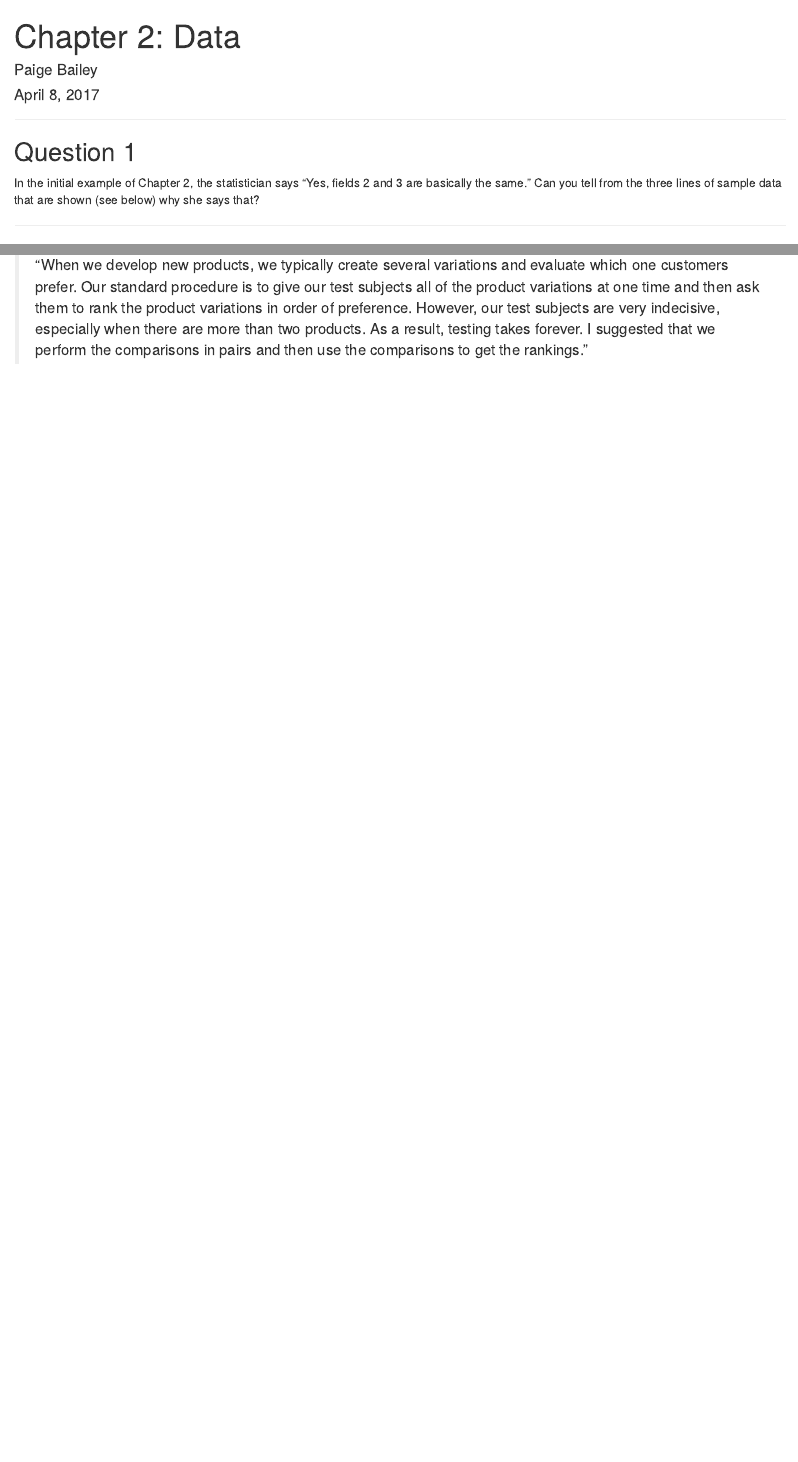
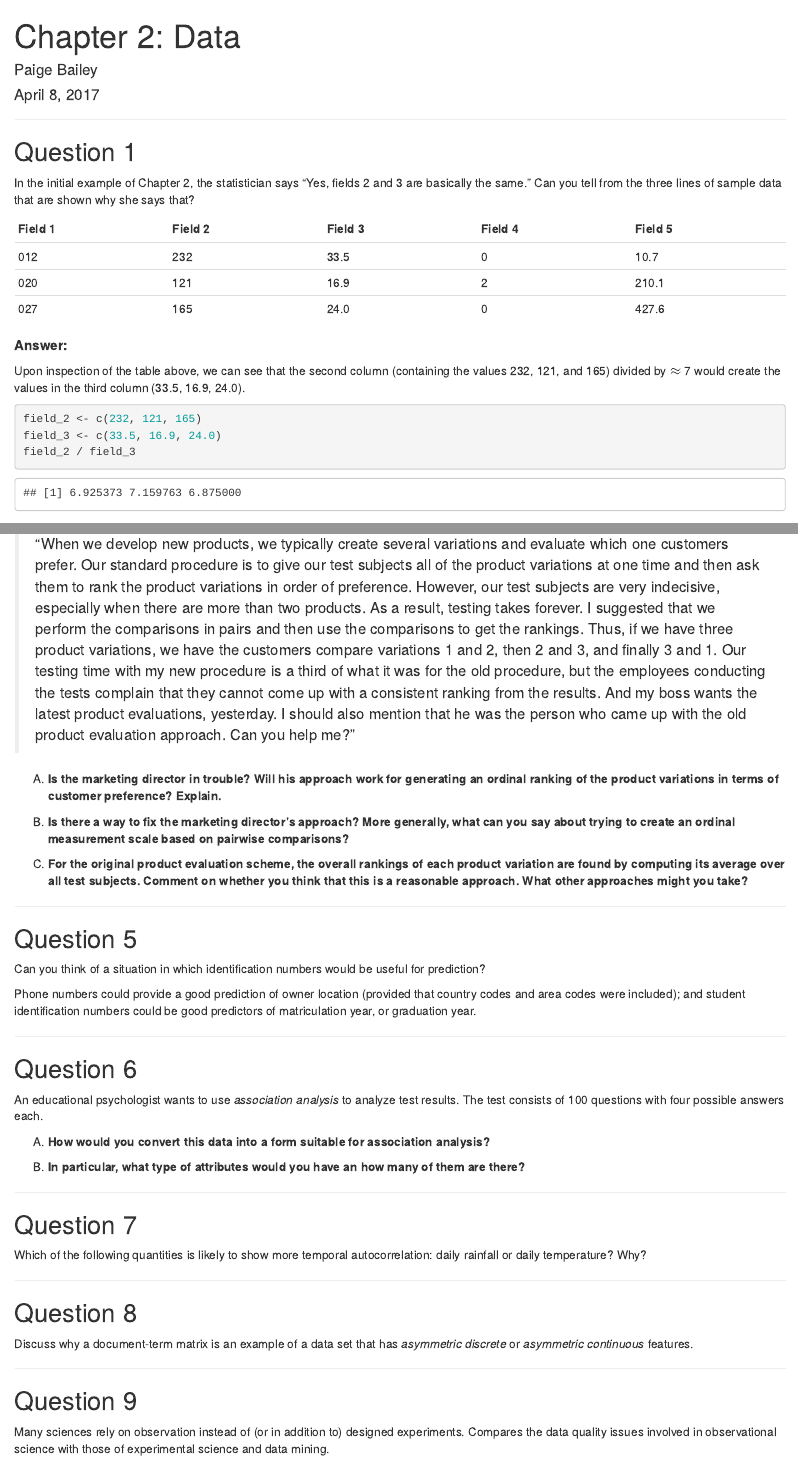
Before and after one commit to dynamicwebpaige/data-mining-with-r, an R Markdown document (Chapter_02/Chapter_02.Rmd): the page in a window 1100 px wide, from its top, and a second part further down, joined at a grey line. Rendered offline with R 4.5, knitr and Pandoc, with nearby package versions.

Commit message:
updated with chapter 2 questions

````diff
--- a/Chapter_02/Chapter_02.Rmd
+++ b/Chapter_02/Chapter_02.Rmd
@@ -12,8 +12,23 @@ knitr::opts_chunk$set(echo = TRUE)
 -----
 
 ## Question 1
-In the initial example of Chapter 2, the statistician says "Yes, fields 2 and 3 are basically the same." Can you tell from the three lines of sample data that are shown (see below) why she says that?
+In the initial example of Chapter 2, the statistician says "Yes, fields 2 and 3 are basically the same." Can you tell from the three lines of sample data that are shown why she says that?
 
+Field 1 | Field 2 | Field 3 | Field 4 | Field 5
+--- | --- | --- | --- | ---
+012 | 232 | 33.5 | 0 | 10.7
+020 | 121 | 16.9 | 2 | 210.1
+027 | 165 | 24.0 | 0 | 427.6
+
+##### **Answer:**
+
+Upon inspection of the table above, we can see that the second column (containing the values 232, 121, and 165) divided by $\approx$ 7 would create the values in the third column (33.5, 16.9, 24.0).
+
+``` {r}
+field_2 <- c(232, 121, 165)
+field_3 <- c(33.5, 16.9, 24.0)
+field_2 / field_3
+```
 
 -----
 
@@ -56,4 +87,43 @@ You can't really say anything about the _attribute type_ of the original measure
 ## Question 4
 A few months later, you are again approached by the same marketing director as in Question 3. This time, he has devised a better approach to measure the extent to which a customer prefers one product over other, similar products. He explains,
 
-> "When we develop new products, we typically create several variations and evaluate which one customers prefer. Our standard procedure is to give our test subjects all of the product variations at one time and then ask them to rank the product variations in order of preference. However, our test subjects are very indecisive, especially when there are more than two products. As a result, testing takes forever. I suggested that we perform the comparisons in pairs and then use the comparisons to get the rankings."
+> "When we develop new products, we typically create several variations and evaluate which one customers prefer. Our standard procedure is to give our test subjects all of the product variations at one time and then ask them to rank the product variations in order of preference. However, our test subjects are very indecisive, especially when there are more than two products. As a result, testing takes forever. I suggested that we perform the comparisons in pairs and then use the comparisons to get the rankings. Thus, if we have three product variations, we have the customers compare variations 1 and 2, then 2 and 3, and finally 3 and 1. Our testing time with my new procedure is a third of what it was for the old procedure, but the employees conducting the tests complain that they cannot come up with a consistent ranking from the results. And my boss wants the latest product evaluations, yesterday. I should also mention that he was the person who came up with the old product evaluation approach. Can you help me?"
+
+A) **Is the marketing director in trouble? Will his approach work for generating an ordinal ranking of the product variations in terms of customer preference? Explain.**
+
+B) **Is there a way to fix the marketing director's approach? More generally, what can you say about trying to create an ordinal measurement scale based on pairwise comparisons?**
+
+C) **For the original product evaluation scheme, the overall rankings of each product variation are found by computing its average over all test subjects. Comment on whether you think that this is a reasonable approach. What other approaches might you take?**
+
+-----
+
+## Question 5
+Can you think of a situation in which identification numbers would be useful for prediction?
+
+Phone numbers could provide a good prediction of owner location (provided that country codes and area codes were included); and student identification numbers could be good predictors of matriculation year, or graduation year.
+
+-----
+
+## Question 6
+An educational psychologist wants to use _association analysis_ to analyze test results. The test consists of 100 questions with four possible answers each.
+
+A) **How would you convert this data into a form suitable for association analysis?**
+
+B) **In particular, what type of attributes would you have an how many of them are there?**
+
+-----
+
+## Question 7
+Which of the following quantities is likely to show more temporal autocorrelation: daily rainfall or daily temperature? Why?
+
+-----
+
+## Question 8
+Discuss why a document-term matrix is an example of a data set that has _asymmetric discrete_ or _asymmetric continuous_ features.
+
+-----
+
+## Question 9
+Many sciences rely on observation instead of (or in addition to) designed experiments. Compares the data quality issues involved in observational science with those of experimental science and data mining.
+
+-----
````
Also changed, not shown: Chapter_02/Chapter_02.html, Chapter_02/Chapter_02.Rmd (16 more changed lines).
